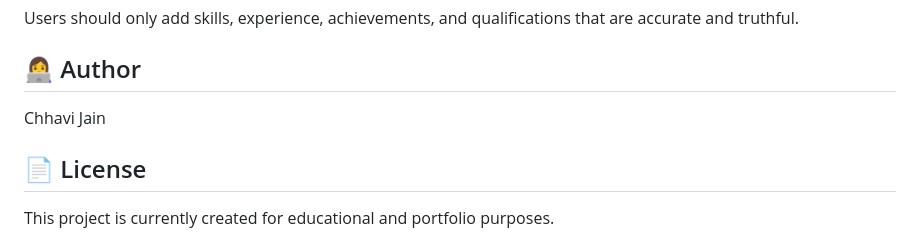
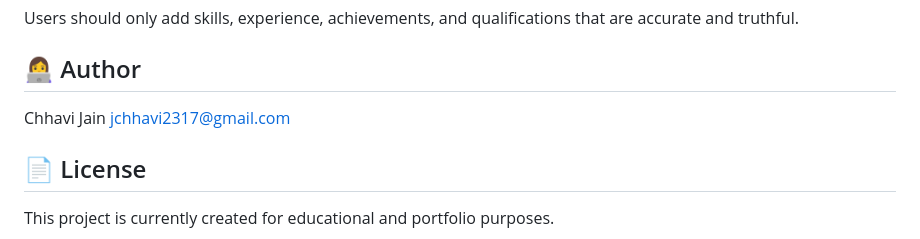
Before and after one commit to jainchhavi23/ResumeIQ-AI, a Markdown page: README.md, the part around the change. Drawn GitHub-style.

```diff
--- a/README.md
+++ b/README.md
@@ -270,6 +270,7 @@ Users should only add skills, experience, achievements, and qualifications that
 ## 👩‍💻 Author
 
 Chhavi Jain
+jchhavi2317@gmail.com
 
 ## 📄 License
 
```
